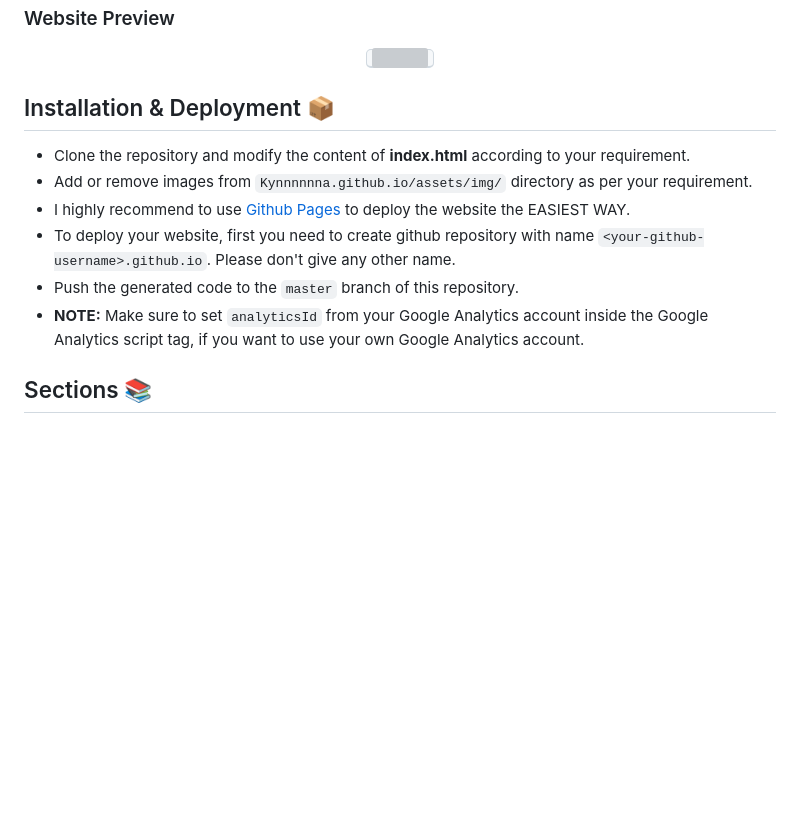
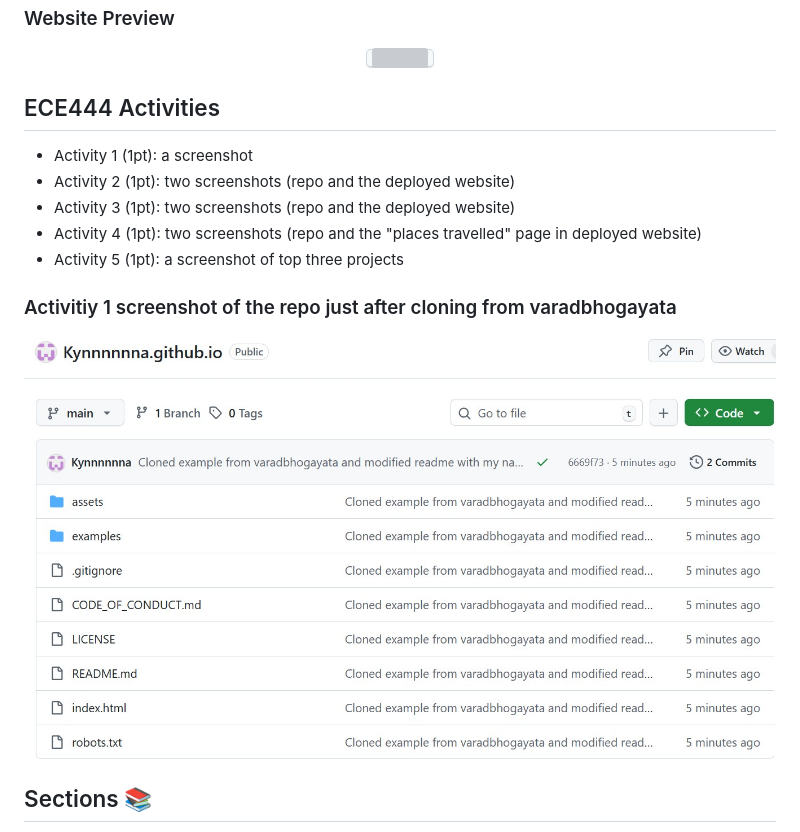
Before and after one commit to Kynnnnnna/Kynnnnnna.github.io, a Markdown page: README.md, the part around the change. Rendered like a GitHub page; pictures changed too: assets/ece444_screenshots/activity1_img1.jpg (added); blank space fills up the shorter version; grey boxes are pictures that could not be loaded.

Commit message:
Added Screenshot for Activity 1, removed unwanted text

```diff
--- a/README.md
+++ b/README.md
@@ -18,13 +18,14 @@ This repo is a clone of https://github.com/varadbhogayata/varadbhogayata.github.
   </kbd>
 </p>
 
-## Installation & Deployment 📦
-- Clone the repository and modify the content of <b>index.html</b> according to your requirement.
-- Add or remove images from `Kynnnnnna.github.io/assets/img/` directory as per your requirement.
-- I highly recommend to use [Github Pages](https://create-react-app.dev/docs/deployment/#github-pages) to deploy the website the EASIEST WAY.
-- To deploy your website, first you need to create github repository with name `<your-github-username>.github.io`. Please don't give any other name.
-- Push the generated code to the `master` branch of this repository.
-- <b>NOTE:</b> Make sure to set `analyticsId` from your Google Analytics account inside the Google Analytics script tag, if you want to use your own Google Analytics account.
+## ECE444 Activities
+- Activity 1 (1pt): a screenshot
+- Activity 2 (1pt): two screenshots (repo and the deployed website)
+- Activity 3 (1pt): two screenshots (repo and the deployed website)
+- Activity 4 (1pt): two screenshots (repo and the "places travelled" page in deployed website)
+- Activity 5 (1pt): a screenshot of top three projects
+### Activitiy 1 screenshot of the repo just after cloning from varadbhogayata
+![Screenshot for Activity 1](assets/ece444_screenshots/activity1_img1.jpg)
 
 ## Sections 📚
 ✔️ About me\
```
